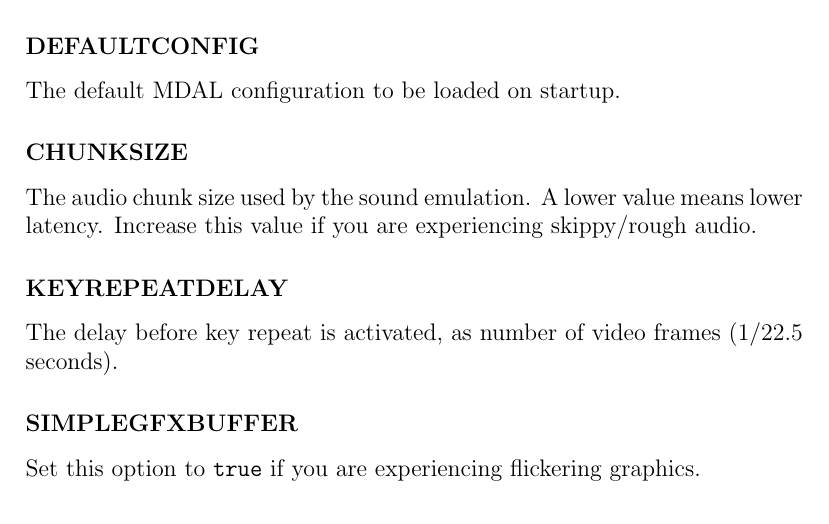
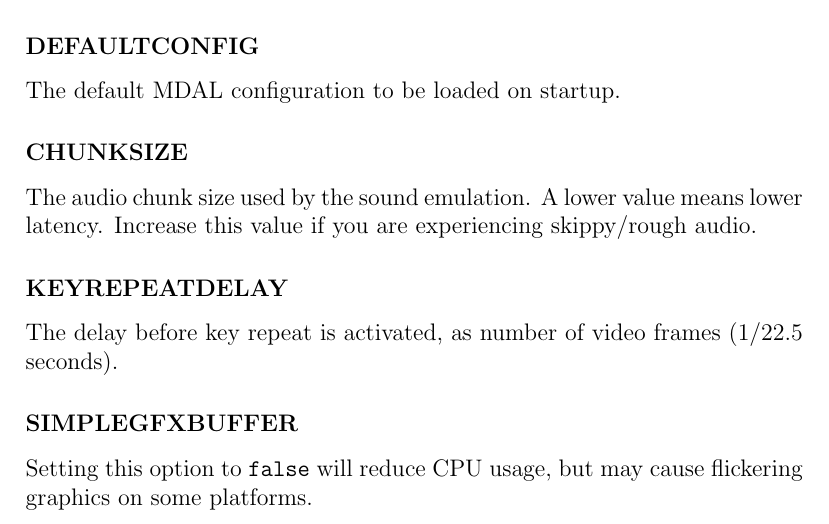
Before and after one commit to bintracker/bintracker-prototype, a LaTeX document (docs/manual.tex): part of page 8 of 29, cut so that both start at the same text. Compiled offline with pdfLaTeX.

Commit message:
update docs [skip ci]

```diff
--- a/docs/manual.tex
+++ b/docs/manual.tex
@@ -136,7 +136,7 @@ The audio chunk size used by the sound emulation. A lower value means lower late
 The delay before key repeat is activated, as number of video frames (1/22.5 seconds).
 
 \subsubsection{SIMPLEGFXBUFFER}
-Set this option to \texttt{true} if you are experiencing flickering graphics.
+Setting this option to \texttt{false} will reduce CPU usage, but may cause flickering graphics on some platforms.
 
 
 \chapter{Introduction}
```
